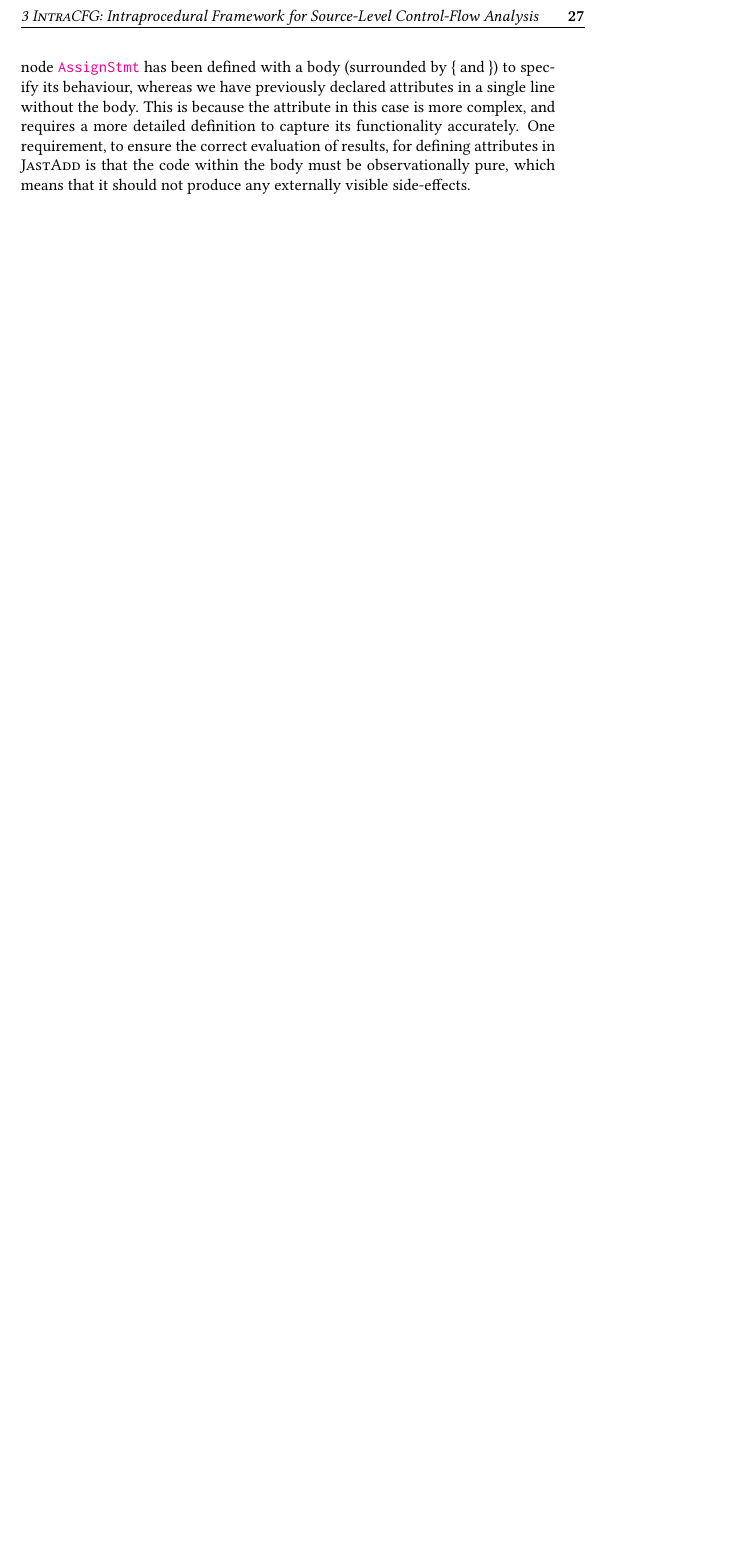
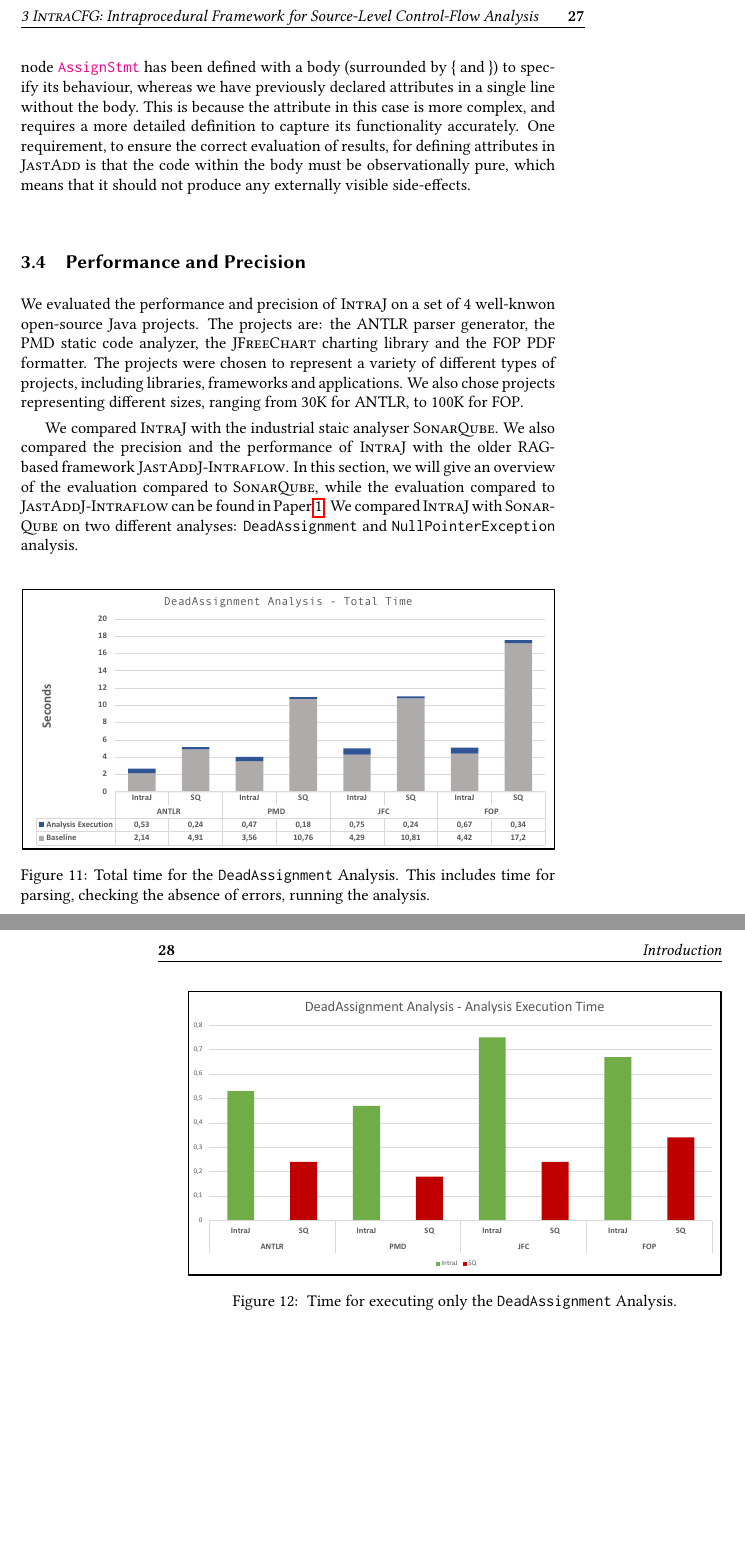
Before and after one commit to IdrissRio/Thesis, a LaTeX thesis (thesis.tex, which reads kappa/contribution.tex): part of page 39 of 105 before the commit and two parts of pages 39 and 40 of 109 after it, the two joined at a grey line, cut so that both start at the same text, the shorter picture padded with empty space. Compiled offline with pdfLaTeX.

Commit message:
WIP IntraJ's results

```diff
--- a/kappa/contribution.tex
+++ b/kappa/contribution.tex
@@ -259,6 +259,35 @@ One requirement, to ensure the correct evaluation of results, for defining attri
 within the body must be observationally pure, which means that it
 should not produce any externally visible side-effects.
 
+\subsection{Performance and Precision}
+\label{sec:performanceandprecision}
+We evaluated the performance and precision of \textsc{IntraJ} on a set of 4 well-knwon
+open-source Java projects.
+The projects are: the \textsc{ANTLR} parser generator, the \textsc{PMD} static code analyzer,
+the \textsc{JFreeChart} charting library and the \textsc{FOP} PDF formatter.
+The projects were chosen to represent a variety of different types of projects, including
+libraries, frameworks and applications. We also chose projects representing
+different sizes, ranging from 30K for \textsc{ANTLR}, to 100K for \textsc{FOP}.
+
+
+We compared \textsc{IntraJ} with the industrial staic analyser \textsc{SonarQube}.
+We also compared the precision and the performance of \textsc{IntraJ} with the
+older RAG-based framework \textsc{JastAddJ-Intraflow}.
+In this section, we will give an overview of the evaluation compared to \textsc{SonarQube},
+while the evaluation compared to \textsc{JastAddJ-Intraflow} can be found in Paper~\ref{paper:intraj}.
+We compared \textsc{IntraJ} with \textsc{SonarQube} on two different analyses: \code{DeadAssignment}
+and \code{NullPointerException} analysis.
 
 
 
+\begin{figure}[H]
+  \includegraphics[width=1\linewidth]{kappa/img/DAATotalTime.pdf}
+  \caption{\label{fig:DAATotalTime}Total time for the \code{DeadAssignment} Analysis. This includes time for parsing,
+  checking the absence of errors, running the analysis.}
+\end{figure}
+
+\begin{figure}[H]
+  \includegraphics[width=1\linewidth]{kappa/img/DDAAnalysisTime.pdf}
+  \caption{\label{fig:DAAAnalysisOnly}
+    Time for executing only the \code{DeadAssignment} Analysis.}
+\end{figure}
@@ -264,0 +308,3 @@ should not produce any externally visible side-effects.
+  \caption{\label{fig:NPETotal}Total time for the \code{NullPointerException}. This includes time for parsing,
+  checking the absence of errors, running the analysis.}
+\end{figure}
```
Also changed, not shown: kappa/img/DAATotalTime.pdf (added), kappa/img/DDAAnalysisTime.pdf (added), kappa/img/NPAAnalysisTime.pdf (added), kappa/img/NPETotalTime.pdf (added), kappa/contribution.tex (23 more changed lines), 1 other file.
